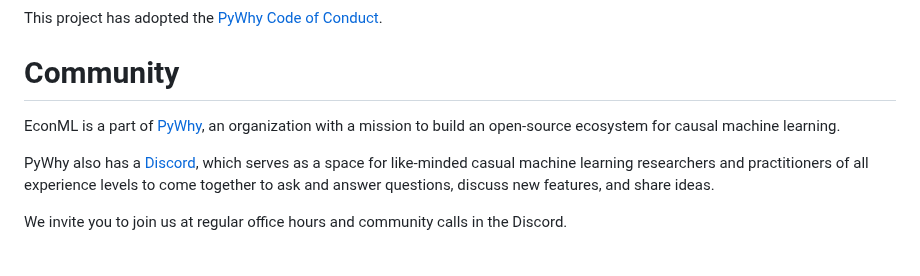
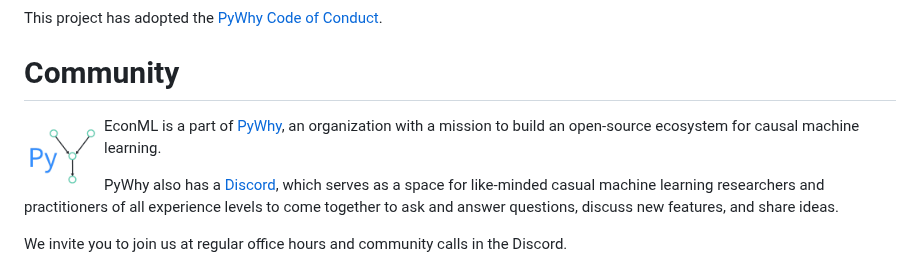
Before and after one commit to py-why/EconML, a Markdown page: README.md, the part around the change. Rendered like a GitHub page; pictures changed too: doc/pywhy-logo.png (added).

Commit message:
add pywhy logo to readme
Signed-off-by: Fabio Vera <fabiovera@microsoft.com>

```diff
--- a/README.md
+++ b/README.md
@@ -721,6 +721,8 @@ This project has adopted the [PyWhy Code of Conduct](https://github.com/py-why/g
 
 # Community
 
+<img src="doc/pywhy-logo.png" width="80px" align="left" style="margin-right: 10px;">
+
 EconML is a part of [PyWhy](https://www.pywhy.org/), an organization with a mission to build an open-source ecosystem for causal machine learning.
 
 PyWhy also has a [Discord](https://discord.gg/cSBGb3vsZb), which serves as a space for like-minded casual machine learning researchers and practitioners of all experience levels to come together to ask and answer questions, discuss new features, and share ideas.
```
